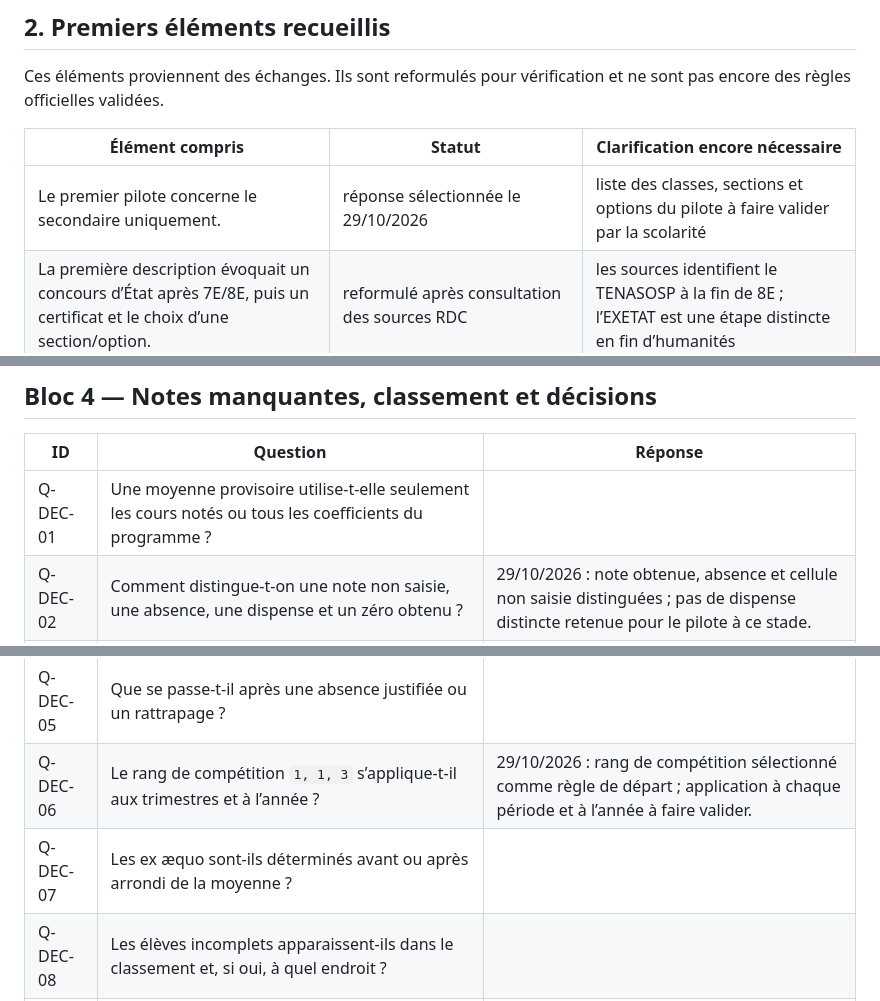
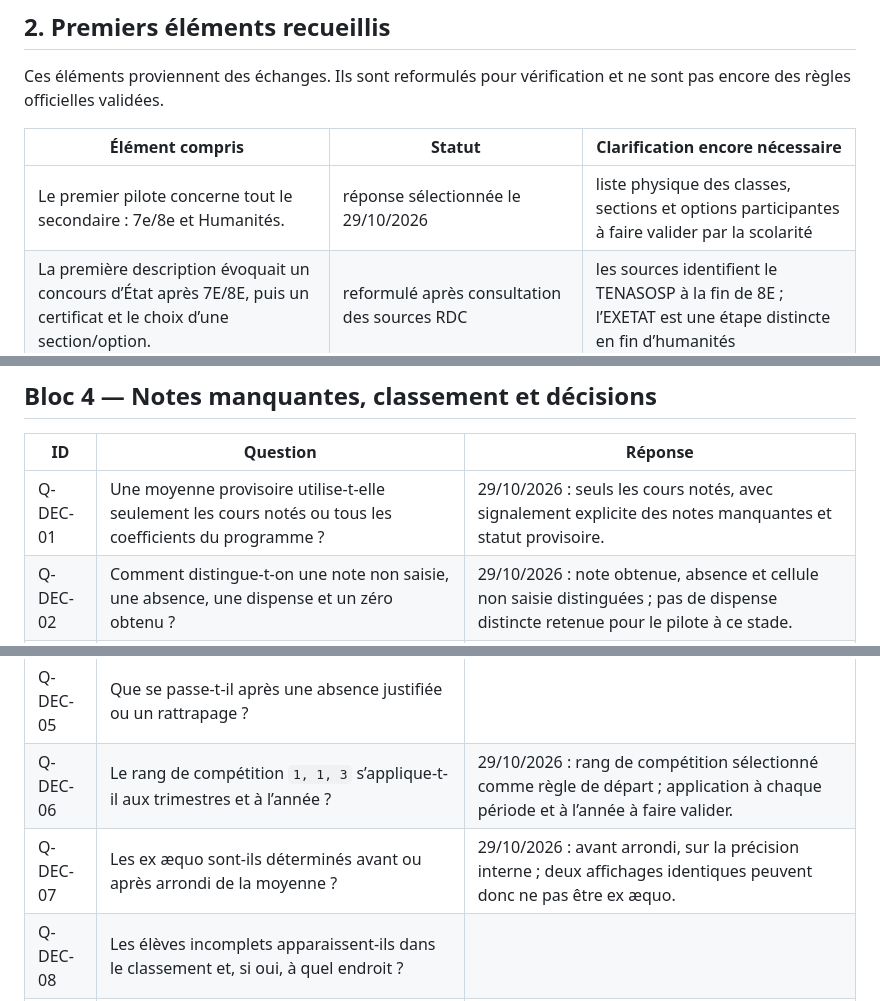
Before and after one commit to Mutimanwa/lavision, a Markdown page: docs/cadrage/06_QUESTIONNAIRE_ETABLISSEMENT.md, 3 parts joined by grey strips. Drawn GitHub-style.

```diff
--- a/docs/cadrage/06_QUESTIONNAIRE_ETABLISSEMENT.md
+++ b/docs/cadrage/06_QUESTIONNAIRE_ETABLISSEMENT.md
@@ -19,7 +19,7 @@ Ces éléments proviennent des échanges. Ils sont reformulés pour vérificatio
 
 | Élément compris | Statut | Clarification encore nécessaire |
 | --- | --- | --- |
-| Le premier pilote concerne le secondaire uniquement. | réponse sélectionnée le 29/10/2026 | liste des classes, sections et options du pilote à faire valider par la scolarité |
+| Le premier pilote concerne tout le secondaire : 7e/8e et Humanités. | réponse sélectionnée le 29/10/2026 | liste physique des classes, sections et options participantes à faire valider par la scolarité |
 | La première description évoquait un concours d’État après 7E/8E, puis un certificat et le choix d’une section/option. | reformulé après consultation des sources RDC | les sources identifient le TENASOSP à la fin de 8E ; l’EXETAT est une étape distincte en fin d’humanités |
 | Le nombre associé à un cours représente une note maximale, définie au niveau du programme de cours. | réponses sélectionnées le 29/10/2026 | confirmer les maxima par classe, section, option et année ainsi que les formules de conversion et de synthèse |
 | Le choix initial était trimestres + séquences ; le calendrier RDC 2026–2027 retient 2 semestres et 4 périodes pour le secondaire. | structure par cycle sélectionnée le 29/10/2026 : primaire 3 trimestres/6 périodes, secondaire 2 semestres/4 périodes | validation par la scolarité et précision du sens local de « séquence » |
@@ -114,13 +114,13 @@ La [base officielle RDC](07_BASE_OFFICIELLE_RDC.md) répond déjà à plusieurs
 
 | ID | Question | Réponse |
 | --- | --- | --- |
-| Q-DEC-01 | Une moyenne provisoire utilise-t-elle seulement les cours notés ou tous les coefficients du programme ? | |
+| Q-DEC-01 | Une moyenne provisoire utilise-t-elle seulement les cours notés ou tous les coefficients du programme ? | 29/10/2026 : seuls les cours notés, avec signalement explicite des notes manquantes et statut provisoire. |
 | Q-DEC-02 | Comment distingue-t-on une note non saisie, une absence, une dispense et un zéro obtenu ? | 29/10/2026 : note obtenue, absence et cellule non saisie distinguées ; pas de dispense distincte retenue pour le pilote à ce stade. |
 | Q-DEC-03 | Qui voit la moyenne provisoire : enseignant, direction, secrétariat, parent ou élève ? | |
 | Q-DEC-04 | Une note obligatoire manquante bloque-t-elle le bulletin individuel, toute la classe ou seulement la décision finale ? | 29/10/2026 : « À confirmer » ; aucune règle de diffusion ou de blocage définitive retenue. |
 | Q-DEC-05 | Que se passe-t-il après une absence justifiée ou un rattrapage ? | |
 | Q-DEC-06 | Le rang de compétition `1, 1, 3` s’applique-t-il aux trimestres et à l’année ? | 29/10/2026 : rang de compétition sélectionné comme règle de départ ; application à chaque période et à l’année à faire valider. |
-| Q-DEC-07 | Les ex æquo sont-ils déterminés avant ou après arrondi de la moyenne ? | |
+| Q-DEC-07 | Les ex æquo sont-ils déterminés avant ou après arrondi de la moyenne ? | 29/10/2026 : avant arrondi, sur la précision interne ; deux affichages identiques peuvent donc ne pas être ex æquo. |
 | Q-DEC-08 | Les élèves incomplets apparaissent-ils dans le classement et, si oui, à quel endroit ? | |
 | Q-DEC-09 | Quelles décisions officielles existent : passage, redoublement, ajournement, exclusion, orientation ou autres ? | |
 | Q-DEC-10 | La décision est-elle entièrement calculée ou le conseil peut-il la modifier ? Avec quel motif et quelle approbation ? | 29/10/2026 : circuit général à confirmer ; pour ACA-PROP-001, orientation vers la délibération sans décision automatique sélectionnée. |
```
Also changed, not shown: other parts of docs/cadrage/06_QUESTIONNAIRE_ETABLISSEMENT.md (+7 -7 lines), docs/cadrage/03_EXEMPLES_DE_RECETTE.md (+2 -2 lines), docs/cadrage/05_REGISTRE_DES_DECISIONS.md (+8 -8 lines).
